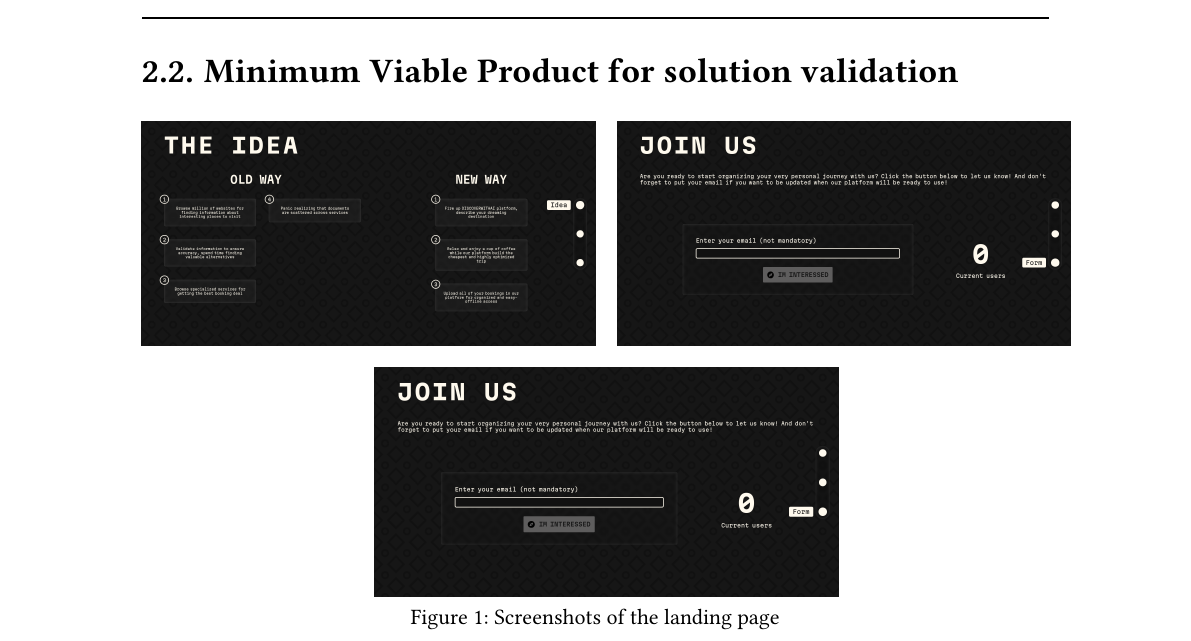
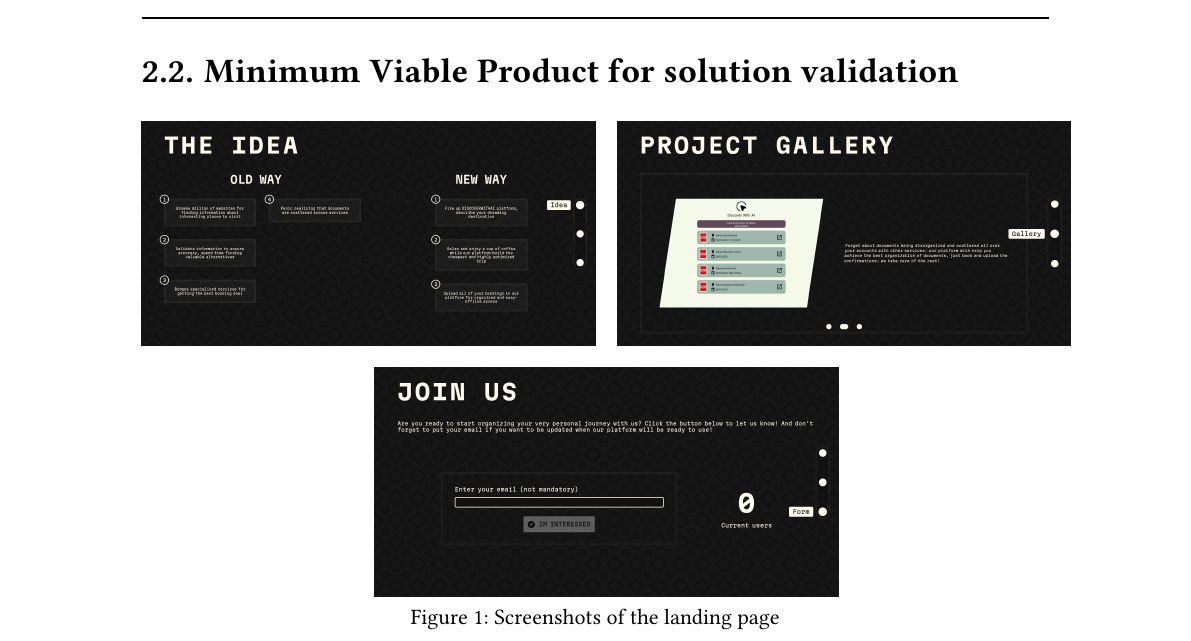
Before and after one commit to DiscoverWithAI/discoverwithai.github.io, a Typst document (documents/Project_Description.typ): part of page 12 of 12, cut so that both start at the same text. Compiled offline with Typst 0.15.

Commit message:
Updated screenshot

```diff
--- a/documents/Project_Description.typ
+++ b/documents/Project_Description.typ
@@ -280,7 +280,7 @@
     grid(
       column-gutter: 1em,
       columns: (50%,50%),
-      [#image("assets/idea.png")],[#image("assets/form.png")],
+      [#image("assets/idea.png")],[#image("assets/sketch.png")],
       grid.cell(colspan: 2)[#v(1em) #image("assets/form.png", width: 50%)],
     ),
     caption: "Screenshots of the landing page"
```
Also changed, not shown: documents/assets/sketch.png (added).
